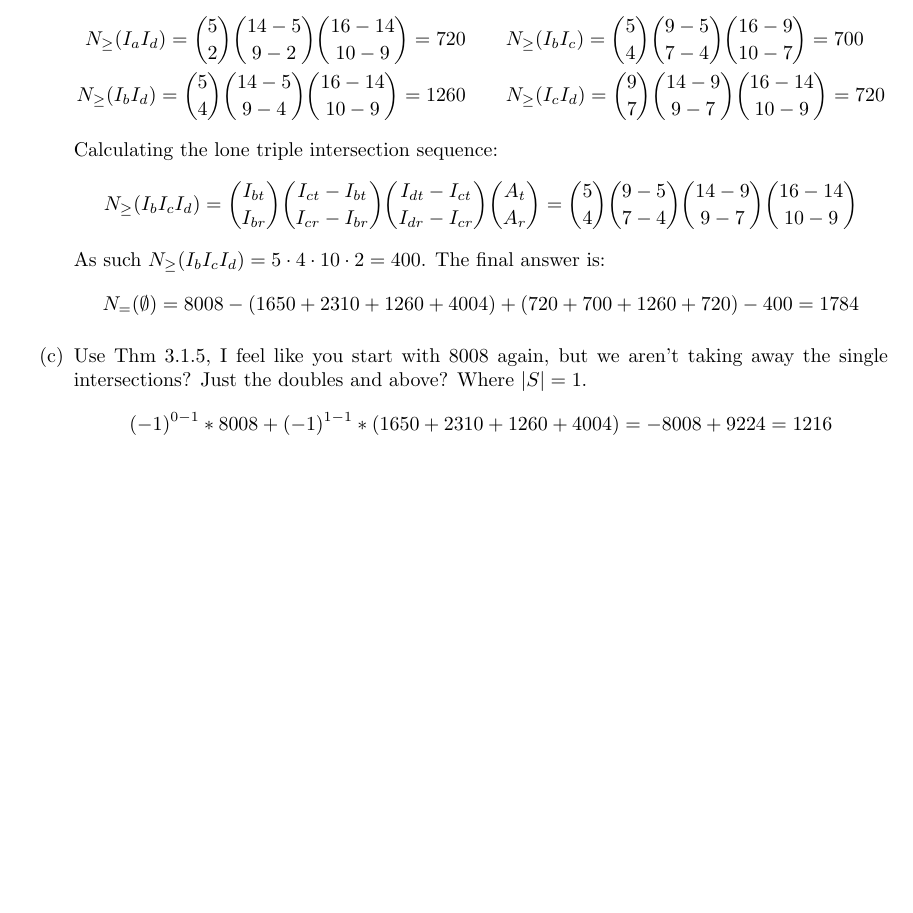
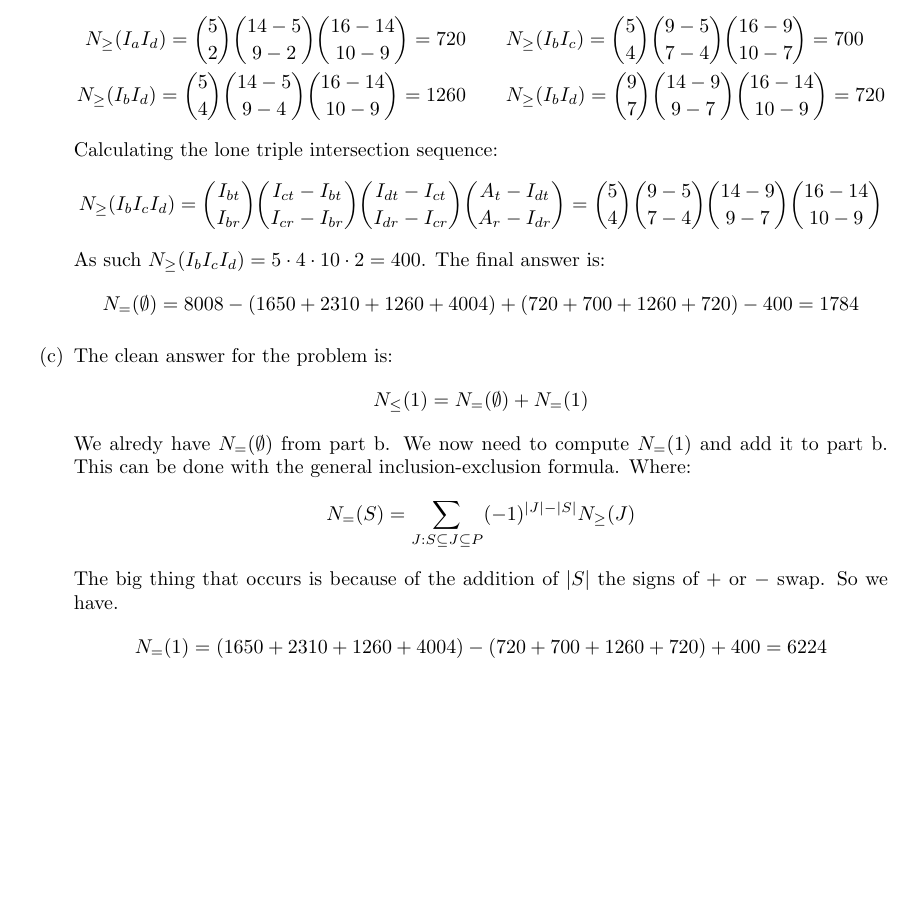
Before and after one commit to kwellis/math_combinatorics, a LaTeX document (assign6.tex): part of page 5 of 5, cut so that both start at the same text. Compiled offline with pdfLaTeX.

Commit message:
finishing assign6

```diff
--- a/assign6.tex
+++ b/assign6.tex
@@ -212,19 +212,27 @@ A taxi drives from the intersection labeled $A$ to the intersection labeled $B$
     Calculating the double intersection sequences:
     \begin{align*}
     N_{\ge}(I_a I_d) = \binom{5}{2}\binom{14-5}{9-2}\binom{16-14}{10-9} = 720 \quad \quad & N_{\ge}(I_b I_c) = \binom{5}{4}\binom{9-5}{7-4}\binom{16-9}{10-7} = 700 \\
-    N_{\ge}(I_b I_d) = \binom{5}{4}\binom{14-5}{9-4}\binom{16-14}{10-9} = 1260 \quad \quad & N_{\ge}(I_c I_d) = \binom{9}{7}\binom{14-9}{9-7}\binom{16-14}{10-9} = 720
+    N_{\ge}(I_b I_d) = \binom{5}{4}\binom{14-5}{9-4}\binom{16-14}{10-9} = 1260 \quad \quad & N_{\ge}(I_b I_d) = \binom{9}{7}\binom{14-9}{9-7}\binom{16-14}{10-9} = 720
     \end{align*}
     Calculating the lone triple intersection sequence:
     \begin{equation*}
-        N_{\ge}(I_b I_c I_d) = \binom{I_{bt}}{I_{br}}\binom{I_{ct}-I_{bt}}{I_{cr}-I_{br}}\binom{I_{dt}-I_{ct}}{I_{dr}-I_{cr}}\binom{A_t}{A_r} = \binom{5}{4}\binom{9-5}{7-4}\binom{14-9}{9-7}\binom{16-14}{10-9}
+        N_{\ge}(I_b I_c I_d) = \binom{I_{bt}}{I_{br}}\binom{I_{ct}-I_{bt}}{I_{cr}-I_{br}}\binom{I_{dt}-I_{ct}}{I_{dr}-I_{cr}}\binom{A_t - I_{dt}}{A_r - I_{dr}} = \binom{5}{4}\binom{9-5}{7-4}\binom{14-9}{9-7}\binom{16-14}{10-9}
     \end{equation*}
     As such $N_{\ge}(I_b I_c I_d) = 5 \cdot 4 \cdot 10 \cdot 2 = 400$. The final answer is:
     \begin{equation*}
         N_{=}(\emptyset) = 8008 - (1650 + 2310 + 1260 + 4004) + (720 + 700 + 1260 + 720) - 400 = 1784
     \end{equation*}
-    \item Use Thm 3.1.5, I feel like you start with $8008$ again, but we aren't taking away the single intersections? Just the doubles and above? Where $|S| = 1$.
+    \item The clean answer for the problem is:
     \begin{equation*}
-        (-1)^{0-1}*8008 + (-1)^{1-1}*(1650 + 2310 + 1260 + 4004) = -8008 + 9224 = 1216
+        N_{\le}(1) = N_{=}(\emptyset) + N_{=}(1)
+    \end{equation*}
+    We alredy have $N_{=}(\emptyset)$ from part b. We now need to compute $N_{=}(1)$ and add it to part b. This can be done with the general inclusion-exclusion formula. Where:
+    \begin{equation*}
+        N_{=}(S) = \sum_{J: S \subseteq J \subseteq P} (-1)^{|J|-|S|} N_{\ge}(J)
+    \end{equation*}
+    The big thing that occurs is because of the addition of $|S|$ the signs of $+$ or $-$ swap. So we have.
+    \begin{equation*}
+        N_{=}(1) = (1650 + 2310 + 1260 + 4004) - (720 + 700 + 1260 + 720) + 400 = 6224
     \end{equation*}
 \end{enumerate}
 
```
Also changed, not shown: assign6.pdf.
